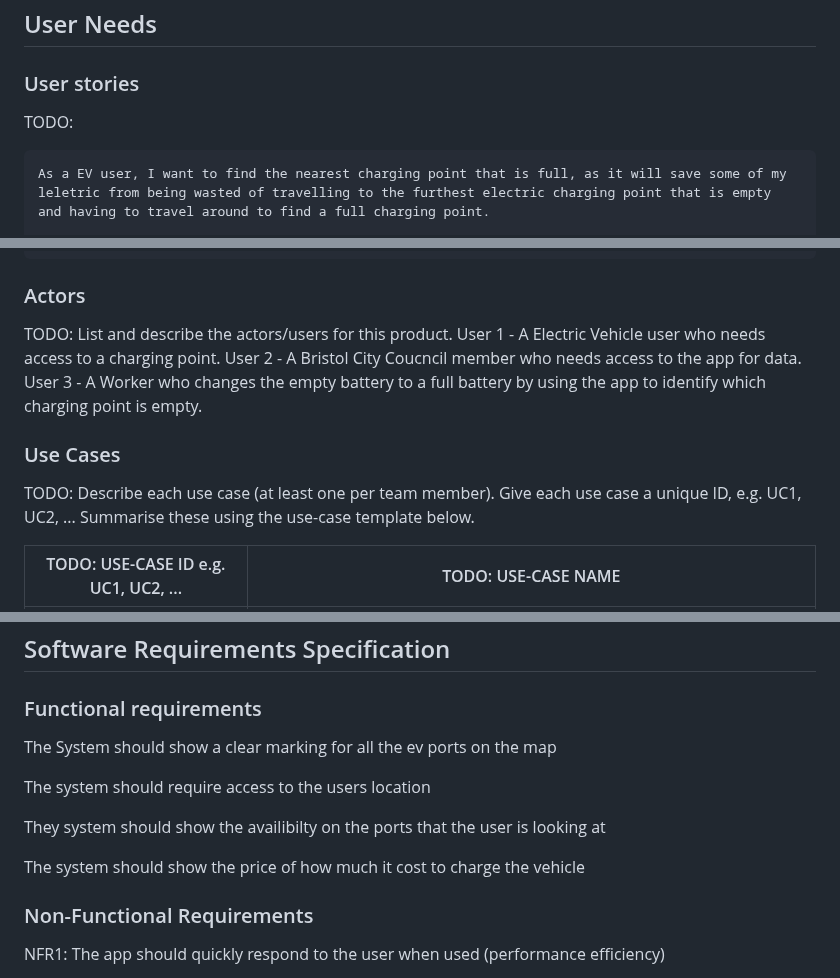
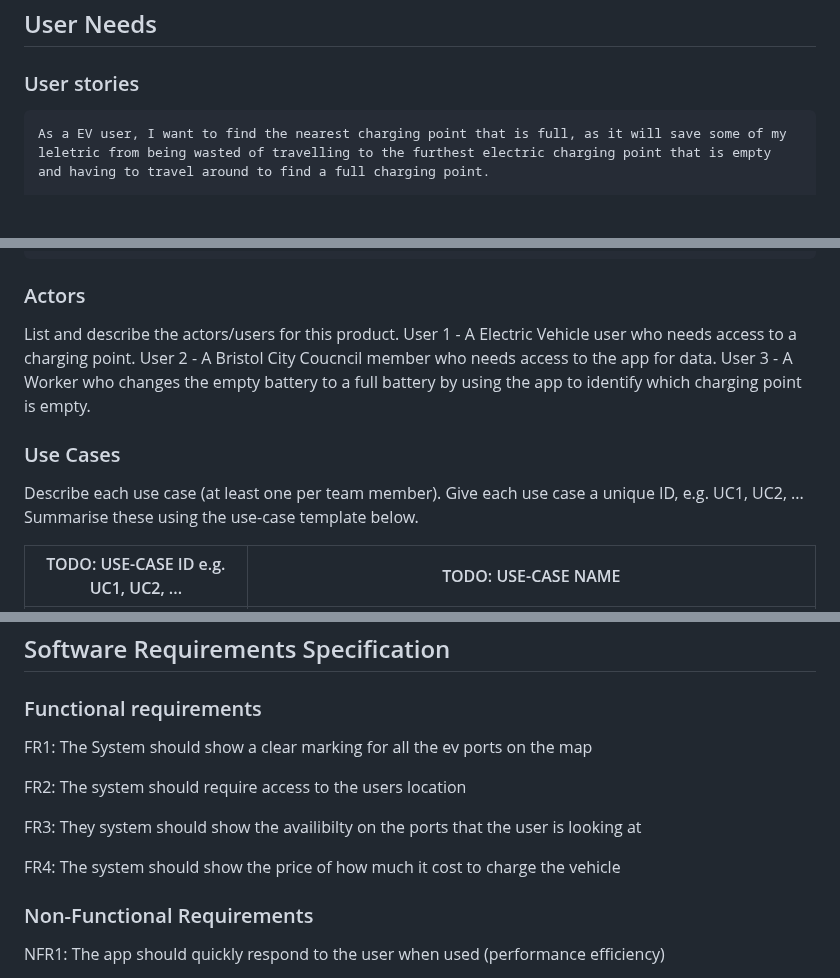
Before and after one commit to y2-aidid/Electric-Vehicle-Charging-Points, a Markdown page: documentation templates/docs/requirements.md, 3 parts joined by grey strips. GitHub-like rendering; blank space fills up the shorter version.

```diff
--- a/documentation templates/docs/requirements.md
+++ b/documentation templates/docs/requirements.md
@@ -3,7 +3,7 @@
 ## User Needs
 
 ### User stories
-TODO:
+
 
     As a EV user, I want to find the nearest charging point that is full, as it will save some of my leletric from being wasted of travelling to the furthest electric charging point that is empty and having to travel around to find a full charging point.
 
@@ -12,13 +12,13 @@ TODO:
     As the user who recharges the charging point, I want to make sure that all charging point is full by checking the app which point has ran out off charger, so I can recharger that point allowing a EV users to have access to a full charging point. Without this, I will struggle to find charging point with no charger left making less charging points available for users.
 
 ### Actors
-TODO: List and describe the actors/users for this product.
+List and describe the actors/users for this product.
 User 1 - A Electric Vehicle user who needs access to a charging point.
 User 2 - A Bristol City Coucncil member who needs access to the app for data.
 User 3 - A Worker who changes the empty battery to a full battery by using the app to identify which charging point is empty.
 
 ### Use Cases
-TODO: Describe each use case (at least one per team member).
+Describe each use case (at least one per team member).
     Give each use case a unique ID, e.g. UC1, UC2, ...
     Summarise these using the use-case template below.
 
@@ -59,13 +59,13 @@ TODO: Your Use-Case diagram should include all use-cases.
 ## Software Requirements Specification
 ### Functional requirements
 
-The System should show a clear marking for all the ev ports on the map
+FR1: The System should show a clear marking for all the ev ports on the map
 
-The system should require access to the users location
+FR2: The system should require access to the users location
 
-They system should show the availibilty on the ports that the user is looking at
+FR3: They system should show the availibilty on the ports that the user is looking at
 
-The system should show the price of how much it cost to charge the vehicle
+FR4: The system should show the price of how much it cost to charge the vehicle
 
 ### Non-Functional Requirements
 
```
